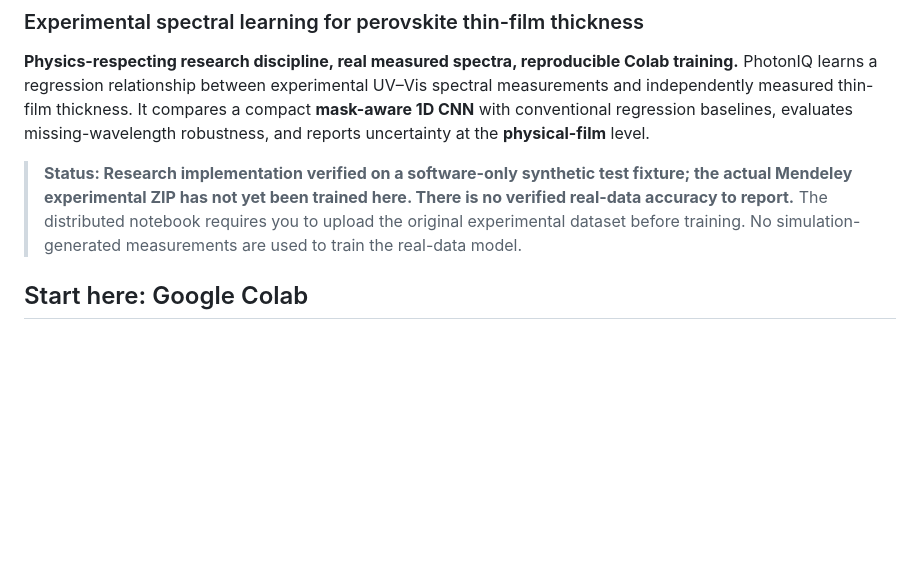
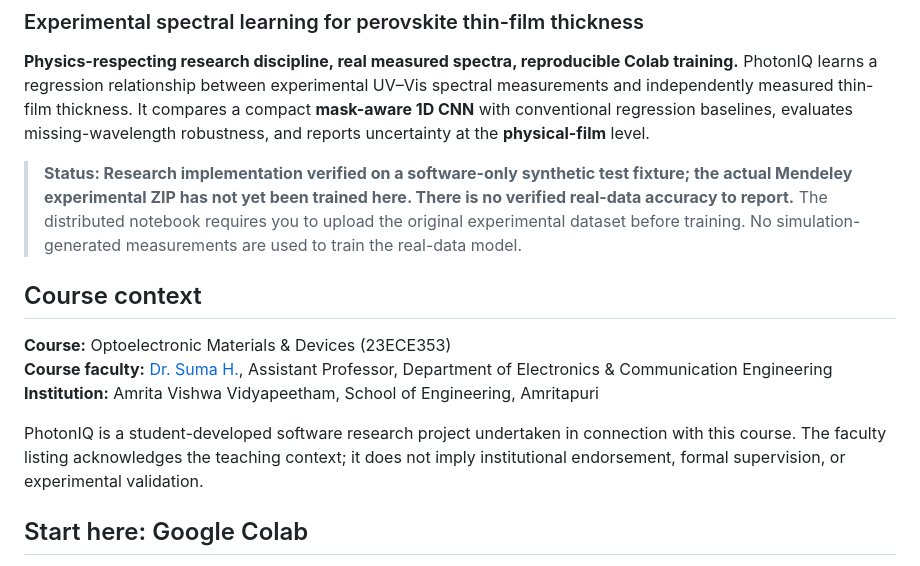
Before and after one commit to SLRICHRIS/photoniq-real-spectral-learning, a Markdown page: README.md, the part around the change. GitHub-like rendering; blank space fills up the shorter version.

Commit message:
Document optoelectronics course and faculty context

```diff
--- a/README.md
+++ b/README.md
@@ -5,6 +5,14 @@
 **Physics-respecting research discipline, real measured spectra, reproducible Colab training.** PhotonIQ learns a regression relationship between experimental UV–Vis spectral measurements and independently measured thin-film thickness. It compares a compact **mask-aware 1D CNN** with conventional regression baselines, evaluates missing-wavelength robustness, and reports uncertainty at the **physical-film** level.
 
 > **Status: Research implementation verified on a software-only synthetic test fixture; the actual Mendeley experimental ZIP has not yet been trained here. There is no verified real-data accuracy to report.** The distributed notebook requires you to upload the original experimental dataset before training. No simulation-generated measurements are used to train the real-data model.
+
+## Course context
+
+**Course:** Optoelectronic Materials & Devices (23ECE353)
+**Course faculty:** [Dr. Suma H.](https://www.amrita.edu/faculty/suma-h/), Assistant Professor, Department of Electronics & Communication Engineering
+**Institution:** Amrita Vishwa Vidyapeetham, School of Engineering, Amritapuri
+
+PhotonIQ is a student-developed software research project undertaken in connection with this course. The faculty listing acknowledges the teaching context; it does not imply institutional endorsement, formal supervision, or experimental validation.
 
 ## Start here: Google Colab
 
```
